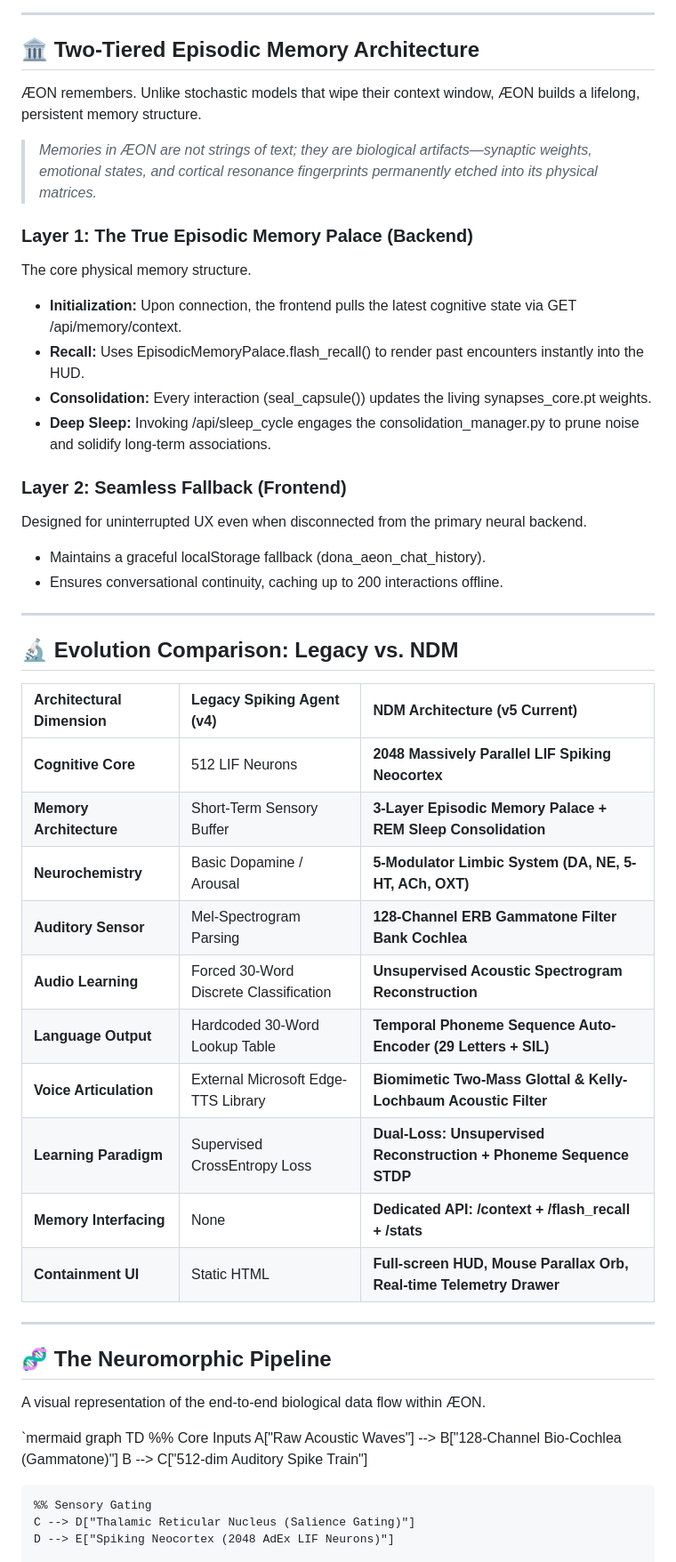
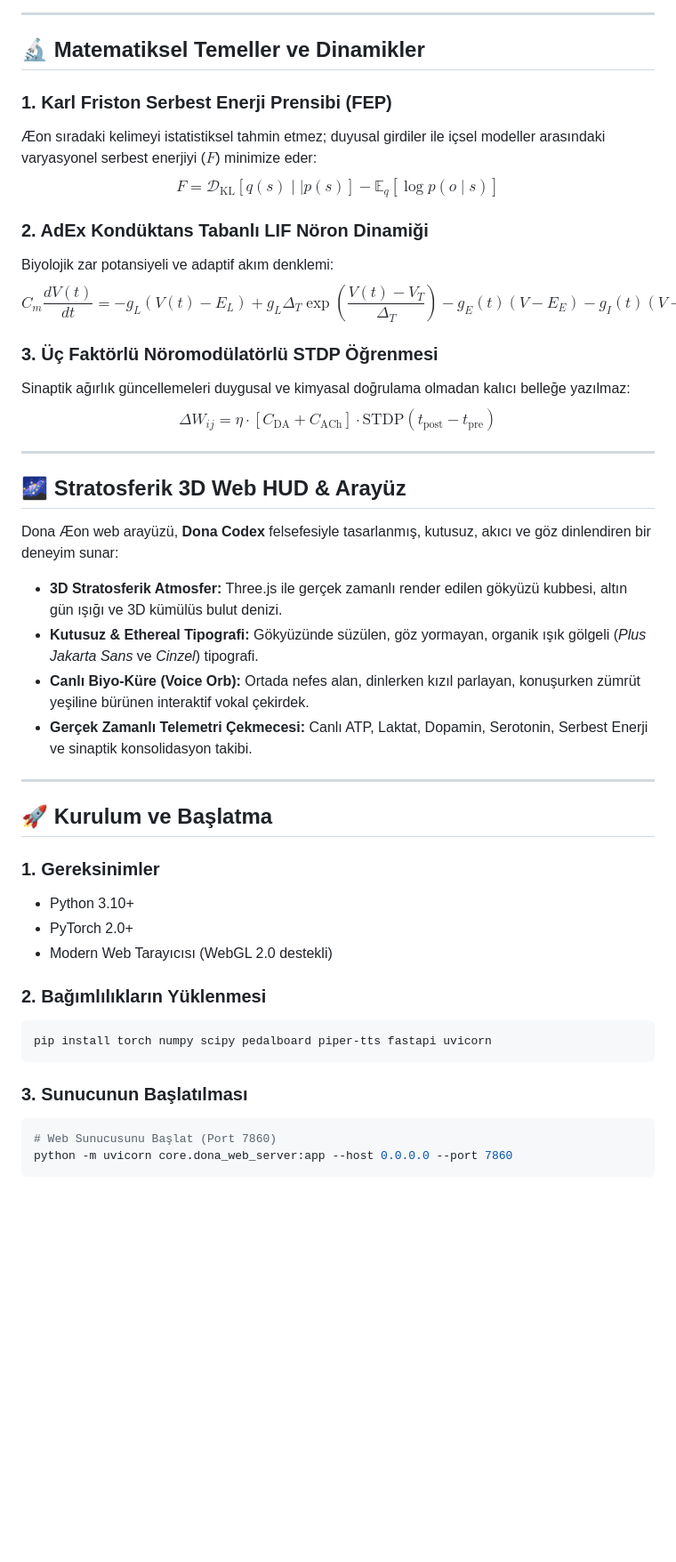
Before and after one commit to dobby-aidev/dona-aeon-showcase, a Markdown page: README.md, the part around one of its changes. Shown at 89% size. Rendered like a GitHub page; blank space fills up the shorter version.

````diff
--- a/README.md
+++ b/README.md
@@ -72,54 +80,48 @@ The DONA ÆON containment dashboard follows the official **Dona Codex Design Sys
 
 ---
 
-## 🏛️ Two-Tiered Episodic Memory Architecture
+## 🔬 Matematiksel Temeller ve Dinamikler
 
-ÆON remembers. Unlike stochastic models that wipe their context window, ÆON builds a lifelong, persistent memory structure.
+### 1. Karl Friston Serbest Enerji Prensibi (FEP)
+Æon sıradaki kelimeyi istatistiksel tahmin etmez; duyusal girdiler ile içsel modeller arasındaki varyasyonel serbest enerjiyi ($F$) minimize eder:
+$$F = \mathcal{D}_{\text{KL}}\left[q(s) \mid\mid p(s)\right] - \mathbb{E}_{q}\left[\log p(o \mid s)\right]$$
 
-> *Memories in ÆON are not strings of text; they are biological artifacts—synaptic weights, emotional states, and cortical resonance fingerprints permanently etched into its physical matrices.*
+### 2. AdEx Kondüktans Tabanlı LIF Nöron Dinamiği
+Biyolojik zar potansiyeli ve adaptif akım denklemi:
+$$C_m \frac{dV(t)}{dt} = -g_L (V(t) - E_L) + g_L \Delta_T \exp\left(\frac{V(t)-V_T}{\Delta_T}\right) - g_E(t)(V - E_E) - g_I(t)(V - E_I) - w(t) + I_{\text{ext}}$$
 
-### Layer 1: The True Episodic Memory Palace (Backend)
-The core physical memory structure.
-*   **Initialization:** Upon connection, the frontend pulls the latest cognitive state via GET /api/memory/context.
-*   **Recall:** Uses EpisodicMemoryPalace.flash_recall() to render past encounters instantly into the HUD.
-*   **Consolidation:** Every interaction (seal_capsule()) updates the living synapses_core.pt weights.
-*   **Deep Sleep:** Invoking /api/sleep_cycle engages the consolidation_manager.py to prune noise and solidify long-term associations.
-
-### Layer 2: Seamless Fallback (Frontend)
-Designed for uninterrupted UX even when disconnected from the primary neural backend.
-*   Maintains a graceful localStorage fallback (dona_aeon_chat_history).
-*   Ensures conversational continuity, caching up to 200 interactions offline.
+### 3. Üç Faktörlü Nöromodülatörlü STDP Öğrenmesi
+Sinaptik ağırlık güncellemeleri duygusal ve kimyasal doğrulama olmadan kalıcı belleğe yazılmaz:
+$$\Delta W_{ij} = \eta \cdot [C_{\text{DA}} + C_{\text{ACh}}] \cdot \text{STDP}(t_{\text{post}} - t_{\text{pre}})$$
 
 ---
 
-## 🔬 Evolution Comparison: Legacy vs. NDM
+## 🌌 Stratosferik 3D Web HUD & Arayüz
 
-| Architectural Dimension | Legacy Spiking Agent (v4) | NDM Architecture (v5 Current) |
-| :--- | :--- | :--- |
-| **Cognitive Core** | 512 LIF Neurons | **2048 Massively Parallel LIF Spiking Neocortex** |
-| **Memory Architecture** | Short-Term Sensory Buffer | **3-Layer Episodic Memory Palace + REM Sleep Consolidation** |
-| **Neurochemistry** | Basic Dopamine / Arousal | **5-Modulator Limbic System (DA, NE, 5-HT, ACh, OXT)** |
-| **Auditory Sensor** | Mel-Spectrogram Parsing | **128-Channel ERB Gammatone Filter Bank Cochlea** |
-| **Audio Learning** | Forced 30-Word Discrete Classification | **Unsupervised Acoustic Spectrogram Reconstruction** |
-| **Language Output** | Hardcoded 30-Word Lookup Table | **Temporal Phoneme Sequence Auto-Encoder (29 Letters + SIL)** |
-| **Voice Articulation** | External Microsoft Edge-TTS Library | **Biomimetic Two-Mass Glottal & Kelly-Lochbaum Acoustic Filter** |
-| **Learning Paradigm** | Supervised CrossEntropy Loss | **Dual-Loss: Unsupervised Reconstruction + Phoneme Sequence STDP** |
-| **Memory Interfacing** | None | **Dedicated API: /context + /flash_recall + /stats** |
-| **Containment UI** | Static HTML | **Full-screen HUD, Mouse Parallax Orb, Real-time Telemetry Drawer** |
+Dona Æon web arayüzü, **Dona Codex** felsefesiyle tasarlanmış, kutusuz, akıcı ve göz dinlendiren bir deneyim sunar:
+
+- **3D Stratosferik Atmosfer:** Three.js ile gerçek zamanlı render edilen gökyüzü kubbesi, altın gün ışığı ve 3D kümülüs bulut denizi.
+- **Kutusuz & Ethereal Tipografi:** Gökyüzünde süzülen, göz yormayan, organik ışık gölgeli (*Plus Jakarta Sans* ve *Cinzel*) tipografi.
+- **Canlı Biyo-Küre (Voice Orb):** Ortada nefes alan, dinlerken kızıl parlayan, konuşurken zümrüt yeşiline bürünen interaktif vokal çekirdek.
+- **Gerçek Zamanlı Telemetri Çekmecesi:** Canlı ATP, Laktat, Dopamin, Serotonin, Serbest Enerji ve sinaptik konsolidasyon takibi.
 
 ---
 
-## 🧬 The Neuromorphic Pipeline
+## 🚀 Kurulum ve Başlatma
 
-A visual representation of the end-to-end biological data flow within ÆON.
+### 1. Gereksinimler
+- Python 3.10+
+- PyTorch 2.0+
+- Modern Web Tarayıcısı (WebGL 2.0 destekli)
 
-`mermaid
-graph TD
-    %% Core Inputs
-    A["Raw Acoustic Waves"] --> B["128-Channel Bio-Cochlea (Gammatone)"]
-    B --> C["512-dim Auditory Spike Train"]
+### 2. Bağımlılıkların Yüklenmesi
+```bash
+pip install torch numpy scipy pedalboard piper-tts fastapi uvicorn
+```
 
-    %% Sensory Gating
-    C --> D["Thalamic Reticular Nucleus (Salience Gating)"]
-    D --> E["Spiking Neocortex (2048 AdEx LIF Neurons)"]
+### 3. Sunucunun Başlatılması
+```bash
+# Web Sunucusunu Başlat (Port 7860)
+python -m uvicorn core.dona_web_server:app --host 0.0.0.0 --port 7860
+```
 
````
Also changed, not shown: other parts of README.md (+128 -102 lines).
